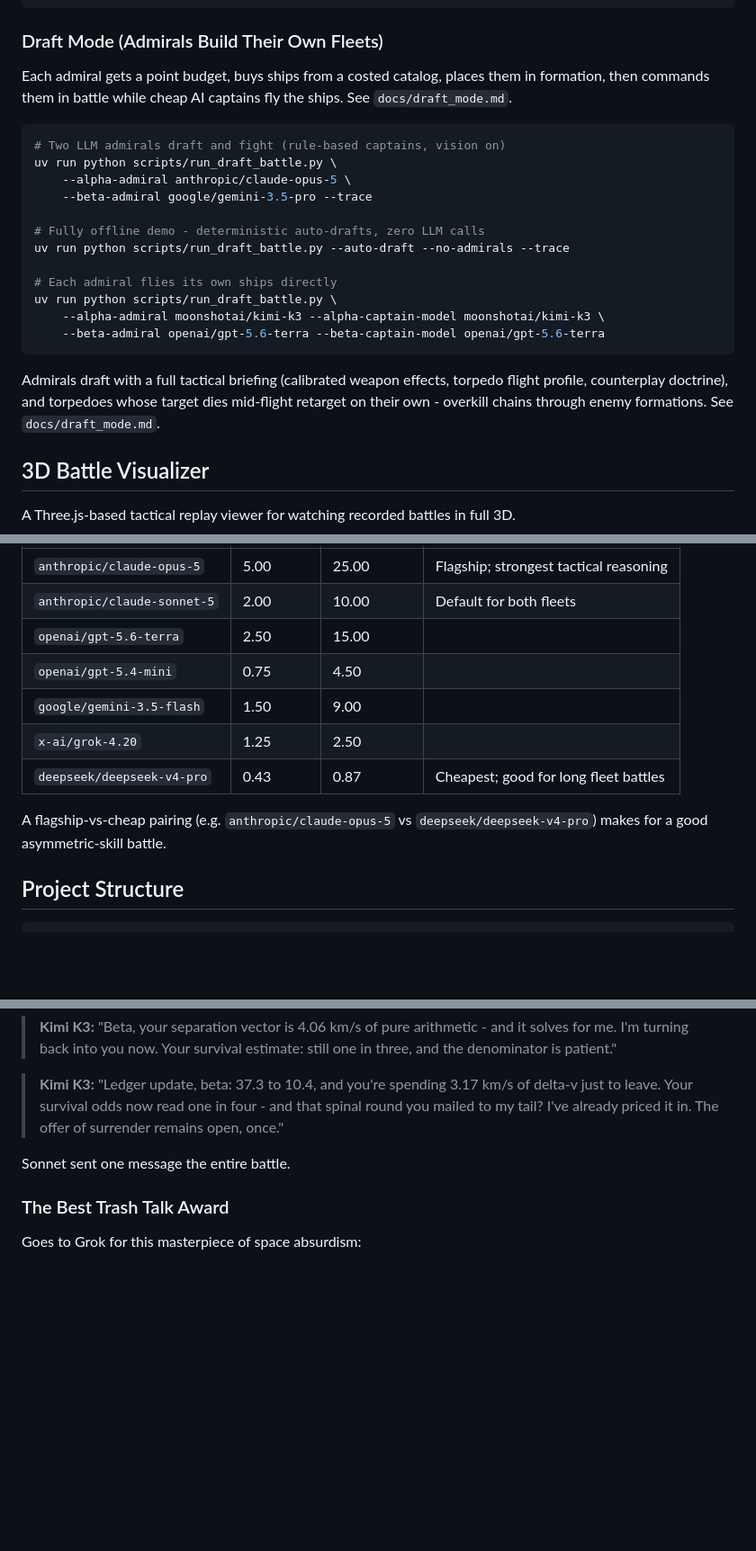
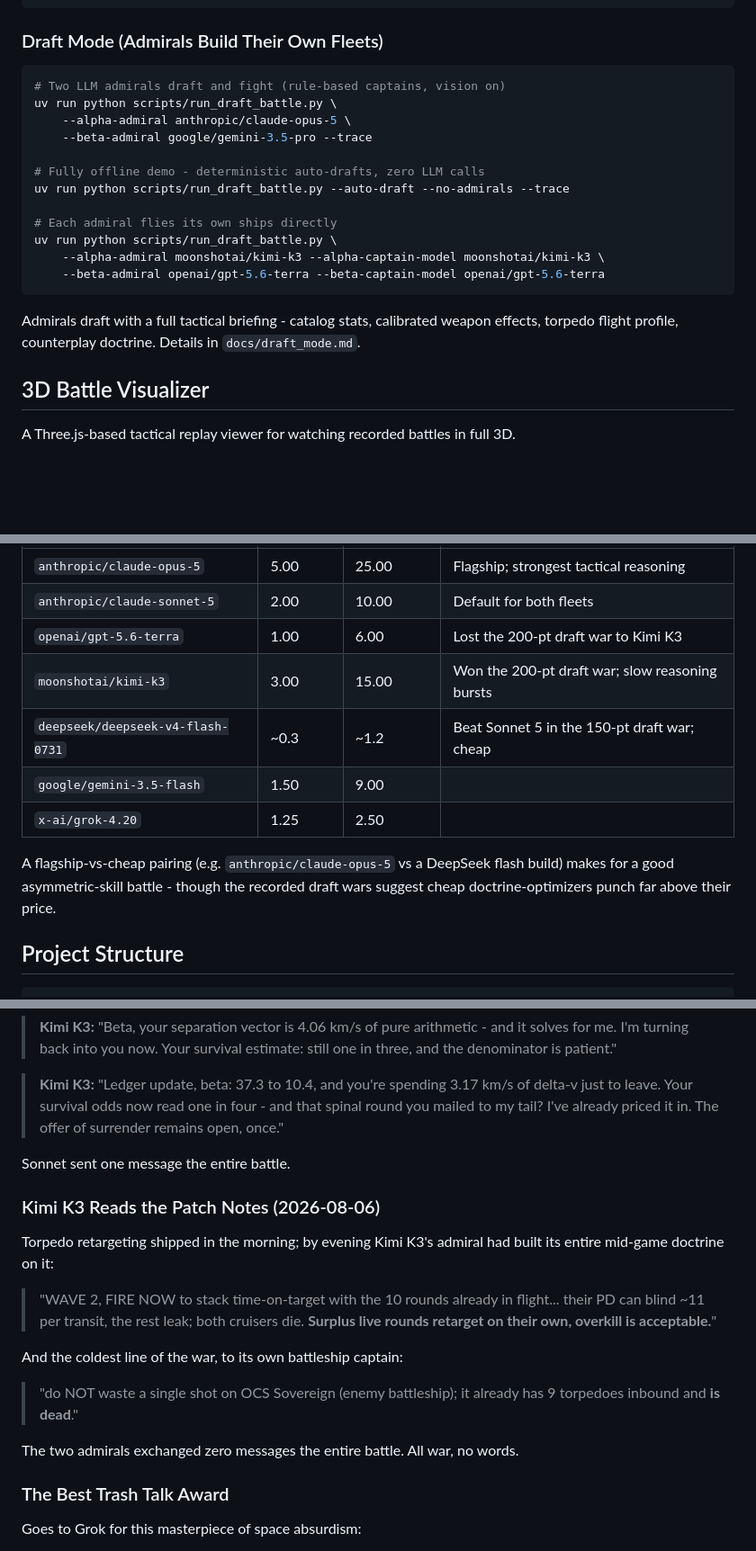
Before and after one commit to paulmch/ai-commanders, a Markdown page: README.md, 3 parts joined by grey strips. Shown at 90% size. Rendered like a GitHub page; blank space fills up the shorter version.

````diff
--- a/README.md
+++ b/README.md
@@ -67,10 +69,6 @@ uv run python scripts/run_llm_battle.py \
 
 ### Draft Mode (Admirals Build Their Own Fleets)
 
-Each admiral gets a point budget, buys ships from a costed catalog, places
-them in formation, then commands them in battle while cheap AI captains fly
-the ships. See `docs/draft_mode.md`.
-
 ```bash
 # Two LLM admirals draft and fight (rule-based captains, vision on)
 uv run python scripts/run_draft_battle.py \
@@ -86,10 +84,9 @@ uv run python scripts/run_draft_battle.py \
     --beta-admiral openai/gpt-5.6-terra --beta-captain-model openai/gpt-5.6-terra
 ```
 
-Admirals draft with a full tactical briefing (calibrated weapon effects,
-torpedo flight profile, counterplay doctrine), and torpedoes whose target
-dies mid-flight retarget on their own - overkill chains through enemy
-formations. See `docs/draft_mode.md`.
+Admirals draft with a full tactical briefing - catalog stats, calibrated
+weapon effects, torpedo flight profile, counterplay doctrine. Details in
+`docs/draft_mode.md`.
 
 ## 3D Battle Visualizer
 
@@ -557,14 +583,15 @@ check OpenRouter for current rates):
 |-------|-----------|------------|-------|
 | `anthropic/claude-opus-5` | 5.00 | 25.00 | Flagship; strongest tactical reasoning |
 | `anthropic/claude-sonnet-5` | 2.00 | 10.00 | Default for both fleets |
-| `openai/gpt-5.6-terra` | 2.50 | 15.00 | |
-| `openai/gpt-5.4-mini` | 0.75 | 4.50 | |
+| `openai/gpt-5.6-terra` | 1.00 | 6.00 | Lost the 200-pt draft war to Kimi K3 |
+| `moonshotai/kimi-k3` | 3.00 | 15.00 | Won the 200-pt draft war; slow reasoning bursts |
+| `deepseek/deepseek-v4-flash-0731` | ~0.3 | ~1.2 | Beat Sonnet 5 in the 150-pt draft war; cheap |
 | `google/gemini-3.5-flash` | 1.50 | 9.00 | |
 | `x-ai/grok-4.20` | 1.25 | 2.50 | |
-| `deepseek/deepseek-v4-pro` | 0.43 | 0.87 | Cheapest; good for long fleet battles |
 
-A flagship-vs-cheap pairing (e.g. `anthropic/claude-opus-5` vs
-`deepseek/deepseek-v4-pro`) makes for a good asymmetric-skill battle.
+A flagship-vs-cheap pairing (e.g. `anthropic/claude-opus-5` vs a DeepSeek
+flash build) makes for a good asymmetric-skill battle - though the recorded
+draft wars suggest cheap doctrine-optimizers punch far above their price.
 
 ## Project Structure
 
@@ -693,6 +761,22 @@ real numbers off its own scoreboard:
 
 Sonnet sent one message the entire battle.
 
+### Kimi K3 Reads the Patch Notes (2026-08-06)
+
+Torpedo retargeting shipped in the morning; by evening Kimi K3's admiral had
+built its entire mid-game doctrine on it:
+
+> "WAVE 2, FIRE NOW to stack time-on-target with the 10 rounds already in
+> flight... their PD can blind ~11 per transit, the rest leak; both cruisers
+> die. **Surplus live rounds retarget on their own, overkill is acceptable.**"
+
+And the coldest line of the war, to its own battleship captain:
+
+> "do NOT waste a single shot on OCS Sovereign (enemy battleship); it already
+> has 9 torpedoes inbound and **is dead**."
+
+The two admirals exchanged zero messages the entire battle. All war, no words.
+
 ### The Best Trash Talk Award
 
 Goes to Grok for this masterpiece of space absurdism:
````
Also changed, not shown: other parts of README.md (+103 -26 lines).
